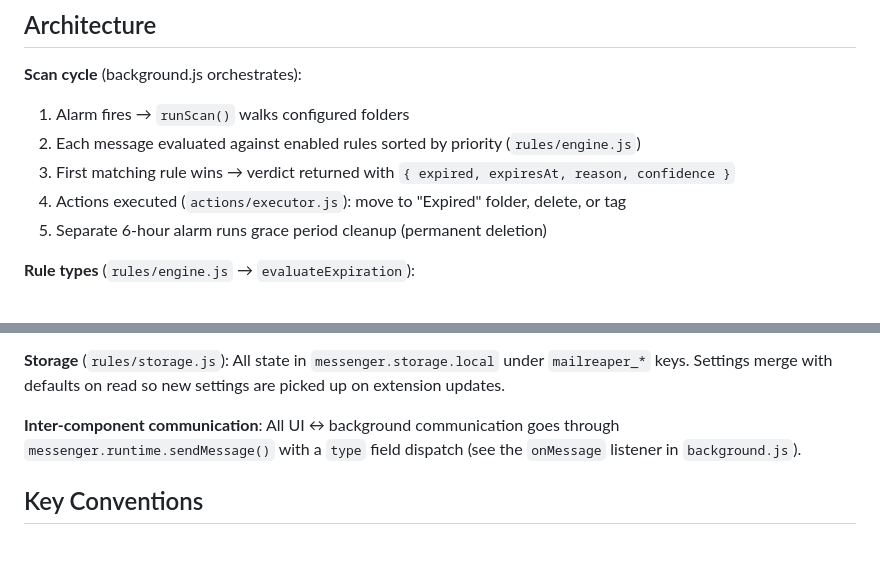
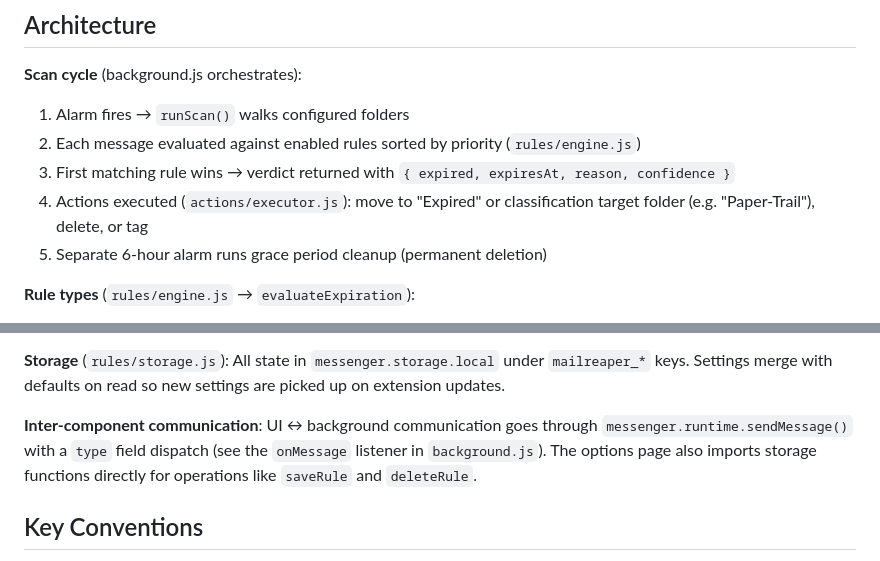
Before and after one commit to kraftbj/mailreaper, a Markdown page: CLAUDE.md, 2 parts joined by grey strips. Rendered like a GitHub page.

Commit message:
fix: update CLAUDE.md architecture descriptions

```diff
--- a/CLAUDE.md
+++ b/CLAUDE.md
@@ -20,7 +20,7 @@ Debug via Thunderbird's Add-on Developer Tools console (debug button next to the
 1. Alarm fires → `runScan()` walks configured folders
 2. Each message evaluated against enabled rules sorted by priority (`rules/engine.js`)
 3. First matching rule wins → verdict returned with `{ expired, expiresAt, reason, confidence }`
-4. Actions executed (`actions/executor.js`): move to "Expired" folder, delete, or tag
+4. Actions executed (`actions/executor.js`): move to "Expired" or classification target folder (e.g. "Paper-Trail"), delete, or tag
 5. Separate 6-hour alarm runs grace period cleanup (permanent deletion)
 
 **Rule types** (`rules/engine.js` → `evaluateExpiration`):
@@ -37,7 +37,7 @@ Debug via Thunderbird's Add-on Developer Tools console (debug button next to the
 
 **Storage** (`rules/storage.js`): All state in `messenger.storage.local` under `mailreaper_*` keys. Settings merge with defaults on read so new settings are picked up on extension updates.
 
-**Inter-component communication**: All UI ↔ background communication goes through `messenger.runtime.sendMessage()` with a `type` field dispatch (see the `onMessage` listener in `background.js`).
+**Inter-component communication**: UI ↔ background communication goes through `messenger.runtime.sendMessage()` with a `type` field dispatch (see the `onMessage` listener in `background.js`). The options page also imports storage functions directly for operations like `saveRule` and `deleteRule`.
 
 ## Key Conventions
 
```
